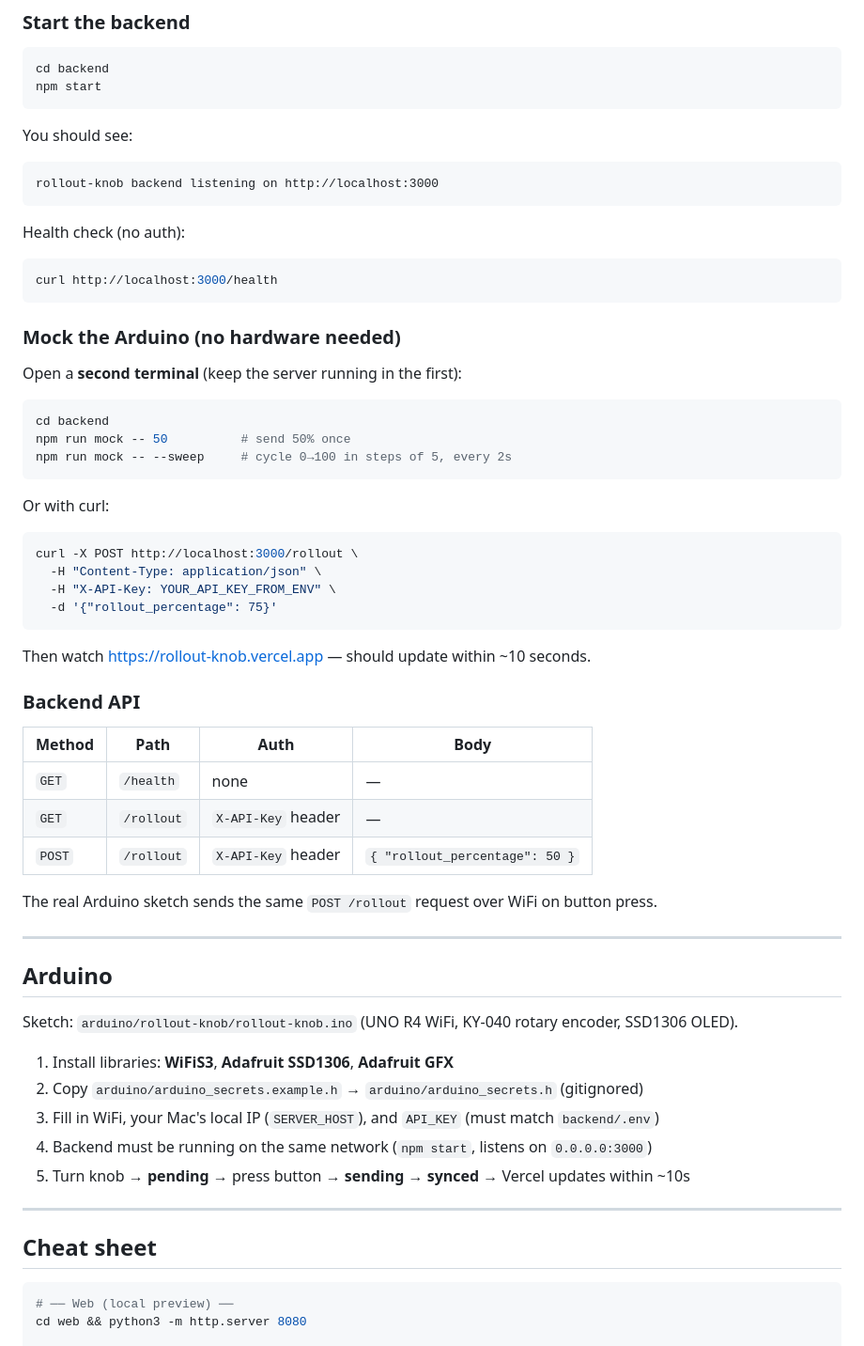
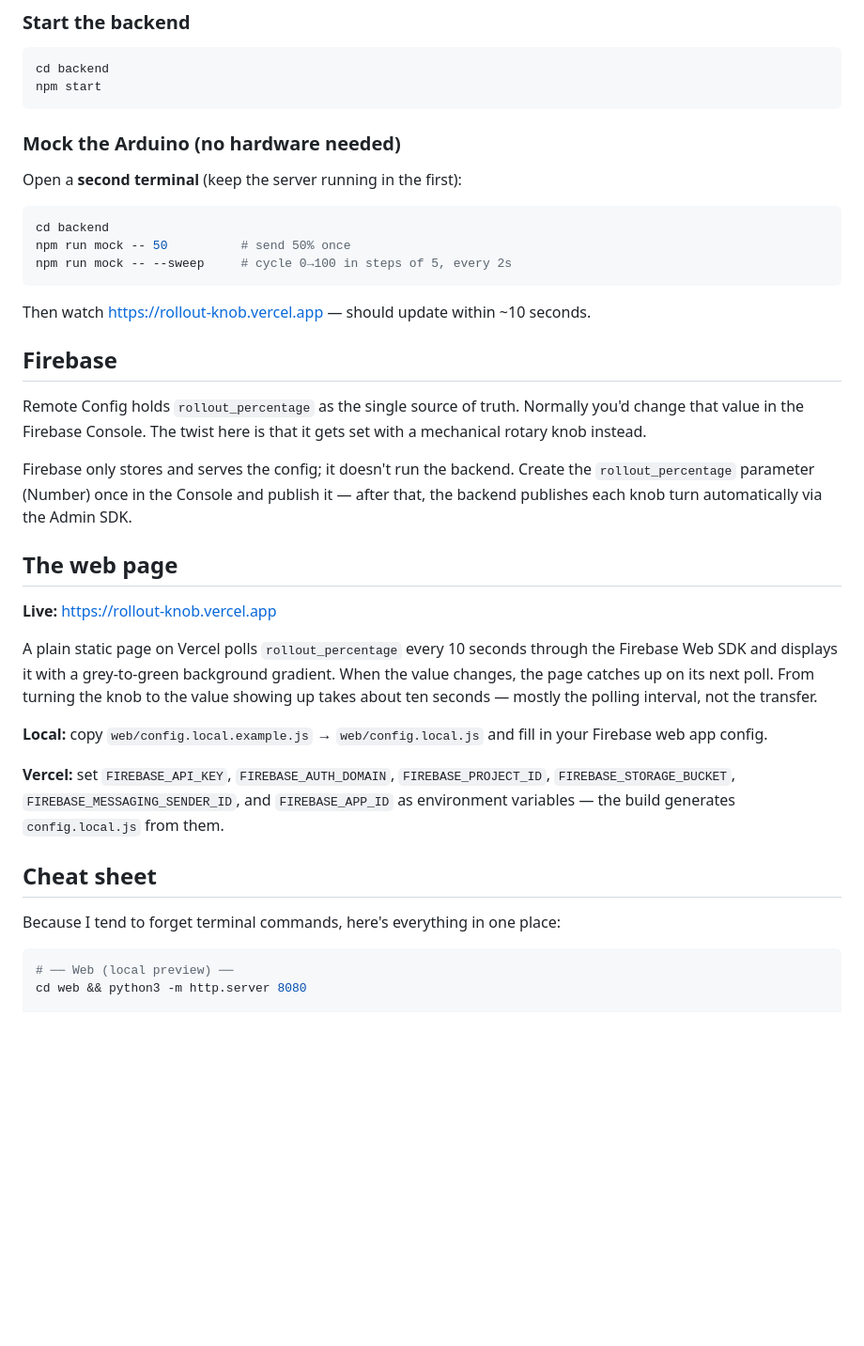
Before and after one commit to sischreiber/rollout-knob, a Markdown page: README.md, the part around one of its changes. Shown at 94% size. GitHub-like rendering; blank space fills up the shorter version.

````diff
--- a/README.md
+++ b/README.md
@@ -70,16 +56,6 @@ The backend accepts a rollout value (from the Arduino or mock script) and **publ
 ```bash
 cd backend
 npm start
-```
-
-You should see:
-```
-rollout-knob backend listening on http://localhost:3000
-```
-
-Health check (no auth):
-```bash
-curl http://localhost:3000/health
 ```
 
 ### Mock the Arduino (no hardware needed)
@@ -92,41 +68,27 @@ npm run mock -- 50          # send 50% once
 npm run mock -- --sweep     # cycle 0→100 in steps of 5, every 2s
 ```
 
-Or with curl:
-```bash
-curl -X POST http://localhost:3000/rollout \
-  -H "Content-Type: application/json" \
-  -H "X-API-Key: YOUR_API_KEY_FROM_ENV" \
-  -d '{"rollout_percentage": 75}'
-```
-
 Then watch https://rollout-knob.vercel.app — should update within ~10 seconds.
 
-### Backend API
+## Firebase
 
-| Method | Path | Auth | Body |
-|--------|------|------|------|
-| `GET` | `/health` | none | — |
-| `GET` | `/rollout` | `X-API-Key` header | — |
-| `POST` | `/rollout` | `X-API-Key` header | `{ "rollout_percentage": 50 }` |
+Remote Config holds `rollout_percentage` as the single source of truth. Normally you'd change that value in the Firebase Console. The twist here is that it gets set with a mechanical rotary knob instead.
 
-The real Arduino sketch sends the same `POST /rollout` request over WiFi on button press.
+Firebase only stores and serves the config; it doesn't run the backend. Create the `rollout_percentage` parameter (Number) once in the Console and publish it — after that, the backend publishes each knob turn automatically via the Admin SDK.
 
----
+## The web page
 
-## Arduino
+**Live:** https://rollout-knob.vercel.app
 
-Sketch: `arduino/rollout-knob/rollout-knob.ino` (UNO R4 WiFi, KY-040 rotary encoder, SSD1306 OLED).
+A plain static page on Vercel polls `rollout_percentage` every 10 seconds through the Firebase Web SDK and displays it with a grey-to-green background gradient. When the value changes, the page catches up on its next poll. From turning the knob to the value showing up takes about ten seconds — mostly the polling interval, not the transfer.
 
-1. Install libraries: **WiFiS3**, **Adafruit SSD1306**, **Adafruit GFX**
-2. Copy `arduino/arduino_secrets.example.h` → `arduino/arduino_secrets.h` (gitignored)
-3. Fill in WiFi, your Mac's local IP (`SERVER_HOST`), and `API_KEY` (must match `backend/.env`)
-4. Backend must be running on the same network (`npm start`, listens on `0.0.0.0:3000`)
-5. Turn knob → **pending** → press button → **sending** → **synced** → Vercel updates within ~10s
+**Local:** copy `web/config.local.example.js` → `web/config.local.js` and fill in your Firebase web app config.
 
----
+**Vercel:** set `FIREBASE_API_KEY`, `FIREBASE_AUTH_DOMAIN`, `FIREBASE_PROJECT_ID`, `FIREBASE_STORAGE_BUCKET`, `FIREBASE_MESSAGING_SENDER_ID`, and `FIREBASE_APP_ID` as environment variables — the build generates `config.local.js` from them.
 
 ## Cheat sheet
+
+Because I tend to forget terminal commands, here's everything in one place:
 
 ```bash
 # ── Web (local preview) ──
````
Also changed, not shown: other parts of README.md (+33 -56 lines).
